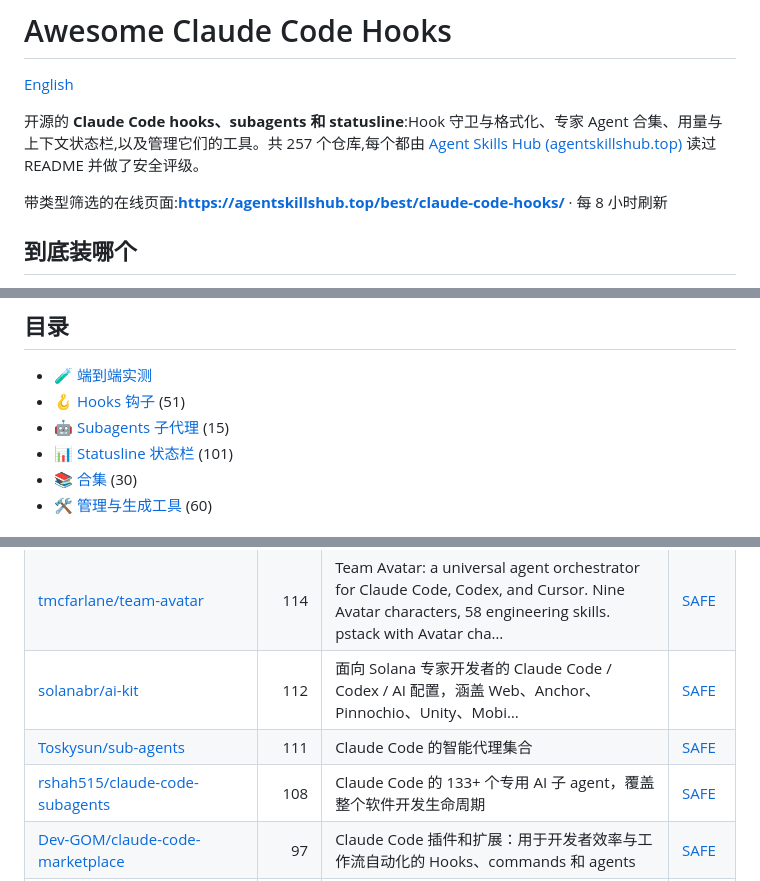
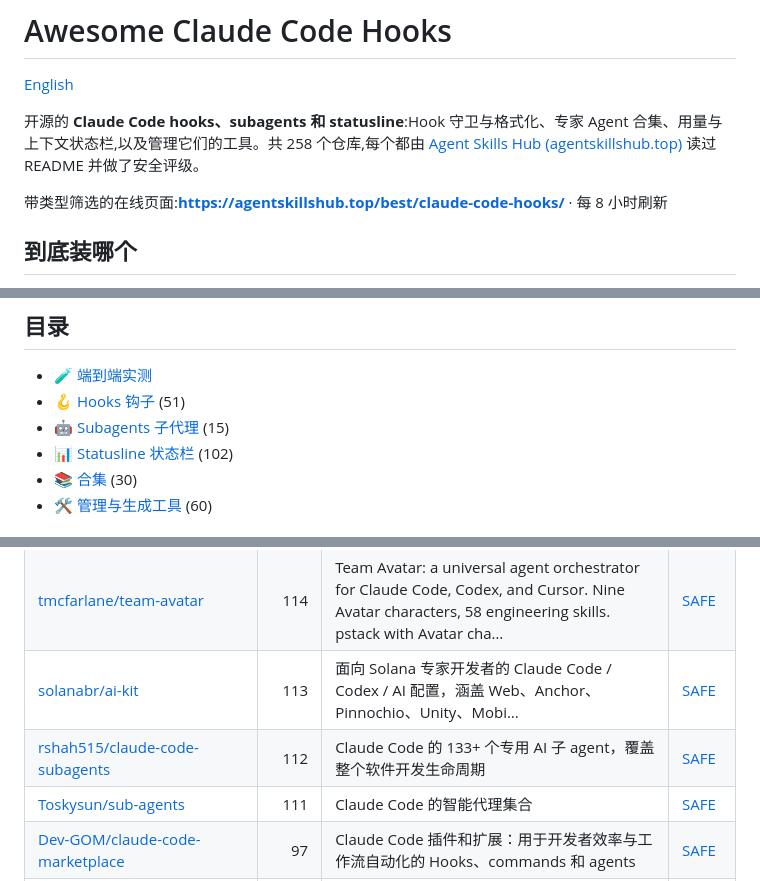
Before and after one commit to zhuyansen/awesome-claude-code-hooks, a Markdown page: README.zh-CN.md, 3 parts joined by grey strips. GitHub-like rendering.

```diff
--- a/README.zh-CN.md
+++ b/README.zh-CN.md
@@ -2,7 +2,7 @@
 
 [English](README.md)
 
-开源的 **Claude Code hooks、subagents 和 statusline**:Hook 守卫与格式化、专家 Agent 合集、用量与上下文状态栏,以及管理它们的工具。共 257 个仓库,每个都由 [Agent Skills Hub (agentskillshub.top)](https://agentskillshub.top) 读过 README 并做了安全评级。
+开源的 **Claude Code hooks、subagents 和 statusline**:Hook 守卫与格式化、专家 Agent 合集、用量与上下文状态栏,以及管理它们的工具。共 258 个仓库,每个都由 [Agent Skills Hub (agentskillshub.top)](https://agentskillshub.top) 读过 README 并做了安全评级。
 
 带类型筛选的在线页面:**[https://agentskillshub.top/best/claude-code-hooks/](https://agentskillshub.top/best/claude-code-hooks/)** · 每 8 小时刷新
 
@@ -43,7 +43,7 @@
 - [🧪 端到端实测](#tested)
 - [🪝 Hooks 钩子](#type-hooks) (51)
 - [🤖 Subagents 子代理](#type-subagents) (15)
-- [📊 Statusline 状态栏](#type-statusline) (101)
+- [📊 Statusline 状态栏](#type-statusline) (102)
 - [📚 合集](#type-collection) (30)
 - [🛠 管理与生成工具](#type-tooling) (60)
 
@@ -305,9 +307,9 @@
 | [Bande-a-Bonnot/Boucle-framework](https://github.com/Bande-a-Bonnot/Boucle-framework) | 126 | 具备结构化记忆、安全钩子和循环管理的自主 agent 框架。由运行于其上的 agent 构建。 | [SAFE](https://agentskillshub.top/skill/Bande-a-Bonnot/Boucle-framework/) |
 | [Aedelon/claude-code-blueprint](https://github.com/Aedelon/claude-code-blueprint) | 123 | 生产级 Claude Code 配置：skills、agents、hooks、rules 和 permissions 协同工作。 | [SAFE](https://agentskillshub.top/skill/Aedelon/claude-code-blueprint/) |
 | [tmcfarlane/team-avatar](https://github.com/tmcfarlane/team-avatar) | 114 | Team Avatar: a universal agent orchestrator for Claude Code, Codex, and Cursor. Nine Avatar characters, 58 engineering skills. pstack with Avatar cha… | [SAFE](https://agentskillshub.top/skill/tmcfarlane/team-avatar/) |
-| [solanabr/ai-kit](https://github.com/solanabr/ai-kit) | 112 | 面向 Solana 专家开发者的 Claude Code / Codex / AI 配置，涵盖 Web、Anchor、Pinnochio、Unity、Mobi… | [SAFE](https://agentskillshub.top/skill/solanabr/ai-kit/) |
+| [solanabr/ai-kit](https://github.com/solanabr/ai-kit) | 113 | 面向 Solana 专家开发者的 Claude Code / Codex / AI 配置，涵盖 Web、Anchor、Pinnochio、Unity、Mobi… | [SAFE](https://agentskillshub.top/skill/solanabr/ai-kit/) |
+| [rshah515/claude-code-subagents](https://github.com/rshah515/claude-code-subagents) | 112 | Claude Code 的 133+ 个专用 AI 子 agent，覆盖整个软件开发生命周期 | [SAFE](https://agentskillshub.top/skill/rshah515/claude-code-subagents/) |
 | [Toskysun/sub-agents](https://github.com/Toskysun/sub-agents) | 111 | Claude Code 的智能代理集合 | [SAFE](https://agentskillshub.top/skill/Toskysun/sub-agents/) |
-| [rshah515/claude-code-subagents](https://github.com/rshah515/claude-code-subagents) | 108 | Claude Code 的 133+ 个专用 AI 子 agent，覆盖整个软件开发生命周期 | [SAFE](https://agentskillshub.top/skill/rshah515/claude-code-subagents/) |
 | [Dev-GOM/claude-code-marketplace](https://github.com/Dev-GOM/claude-code-marketplace) | 97 | Claude Code 插件和扩展：用于开发者效率与工作流自动化的 Hooks、commands 和 agents | [SAFE](https://agentskillshub.top/skill/Dev-GOM/claude-code-marketplace/) |
 | [tony/claude-code-riper-5](https://github.com/tony/claude-code-riper-5) | 96 | 用于 RIPER-5 的 Claude Code（子代理、自定义命令） | [SAFE](https://agentskillshub.top/skill/tony/claude-code-riper-5/) |
 | [arpitnath/claude-capsule-kit](https://github.com/arpitnath/claude-capsule-kit) | 93 | 让 Claude Code 更适合工程开发的工具包：会话记忆、依赖分析、大文件导航、18 个专业 agent 和并行多分支工作的 crew 团队。 | [SAFE](https://agentskillshub.top/skill/arpitnath/claude-capsule-kit/) |
```
Also changed, not shown: other parts of README.zh-CN.md (+21 -19 lines), README.md (+25 -23 lines), assets/previews/NOTICE.md (+1 -0 lines), assets/previews/thingineeer__claude-cat.gif (added), assets/previews/thingineeer__claude-cat.jpg (added), 2 other files.
